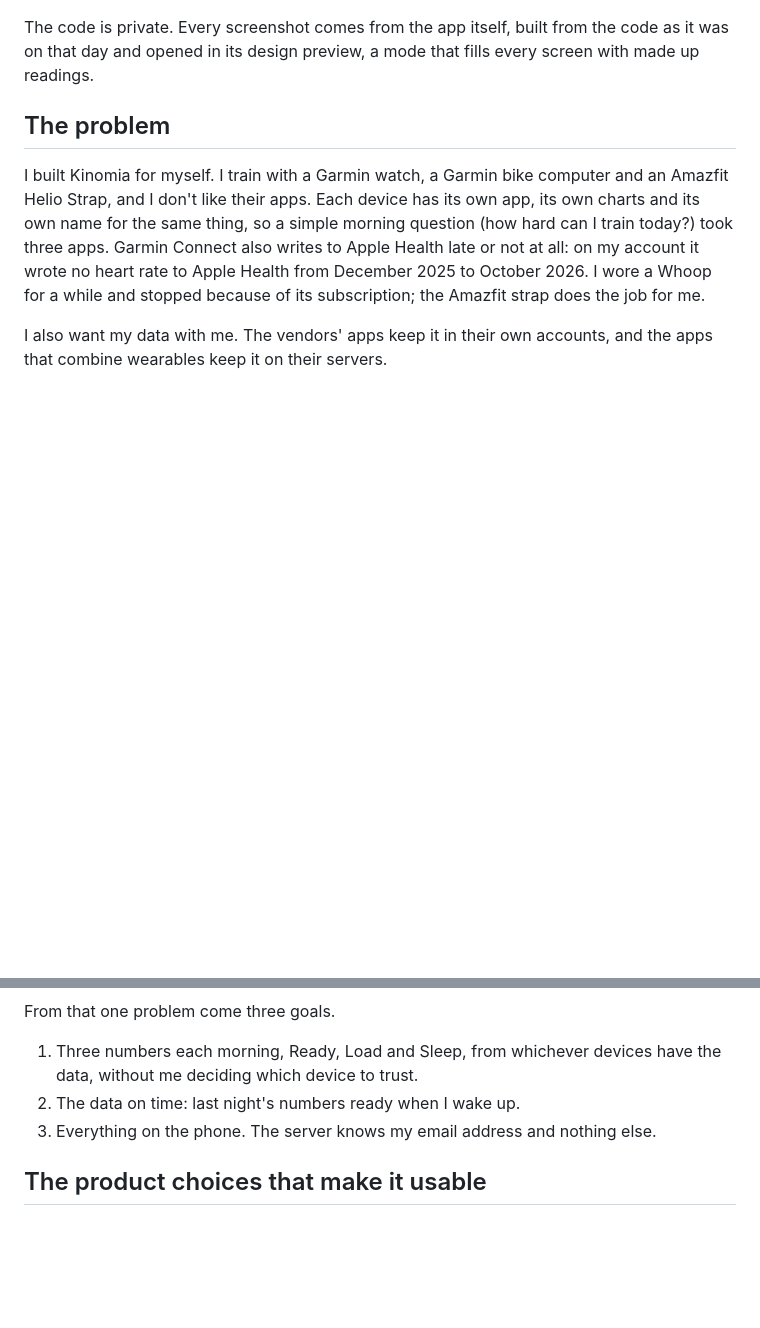
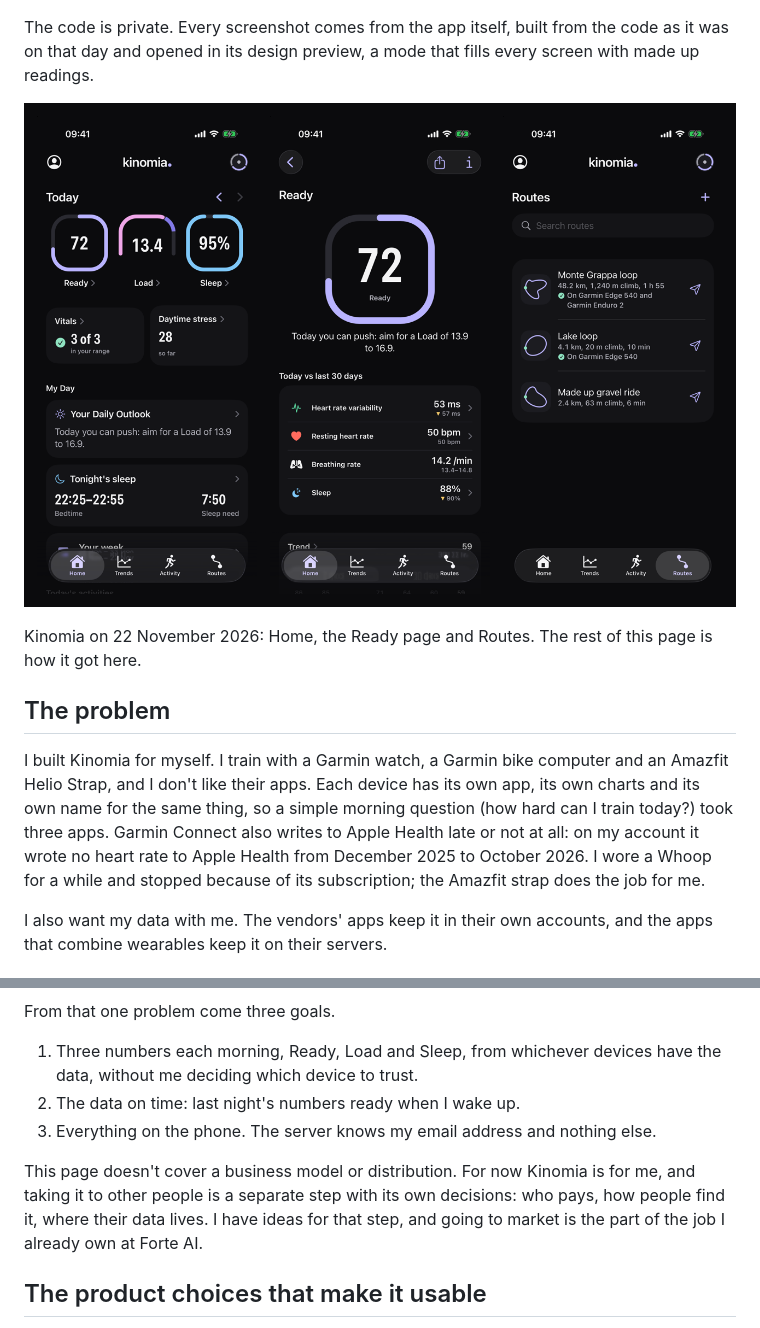
Before and after one commit to simojam93/kinomia-showcase, a Markdown page: CASE-STUDY.md, 2 parts joined by grey strips. Drawn GitHub-style; pictures changed too: design/today.png (added); blank space fills up the shorter version.

Commit message:
Open the case study with today's screens and say why it skips the business model
Co-Authored-By: Claude Opus 5.5 <noreply@anthropic.com>

```diff
--- a/CASE-STUDY.md
+++ b/CASE-STUDY.md
@@ -3,6 +3,10 @@
 Kinomia is an iPhone app that reads every wearable you own and gives you three numbers each morning: Ready, Load and Sleep. I built it alone in seven weeks, from 4 October to 22 November 2026, for my own training, and I use it every morning. I made every product and design decision in it. This page covers the problem, the vision and the one problem I picked first, the product choices that make it usable and how the design changed along the way, with screenshots of every stage.
 
 The code is private. Every screenshot comes from the app itself, built from the code as it was on that day and opened in its design preview, a mode that fills every screen with made up readings.
+
+![Kinomia on 22 November 2026: Home, the Ready page and Routes](design/today.png)
+
+Kinomia on 22 November 2026: Home, the Ready page and Routes. The rest of this page is how it got here.
 
 ## The problem
 
@@ -21,6 +25,8 @@ From that one problem come three goals.
 1. Three numbers each morning, Ready, Load and Sleep, from whichever devices have the data, without me deciding which device to trust.
 2. The data on time: last night's numbers ready when I wake up.
 3. Everything on the phone. The server knows my email address and nothing else.
+
+This page doesn't cover a business model or distribution. For now Kinomia is for me, and taking it to other people is a separate step with its own decisions: who pays, how people find it, where their data lives. I have ideas for that step, and going to market is the part of the job I already own at Forte AI.
 
 ## The product choices that make it usable
 
```
